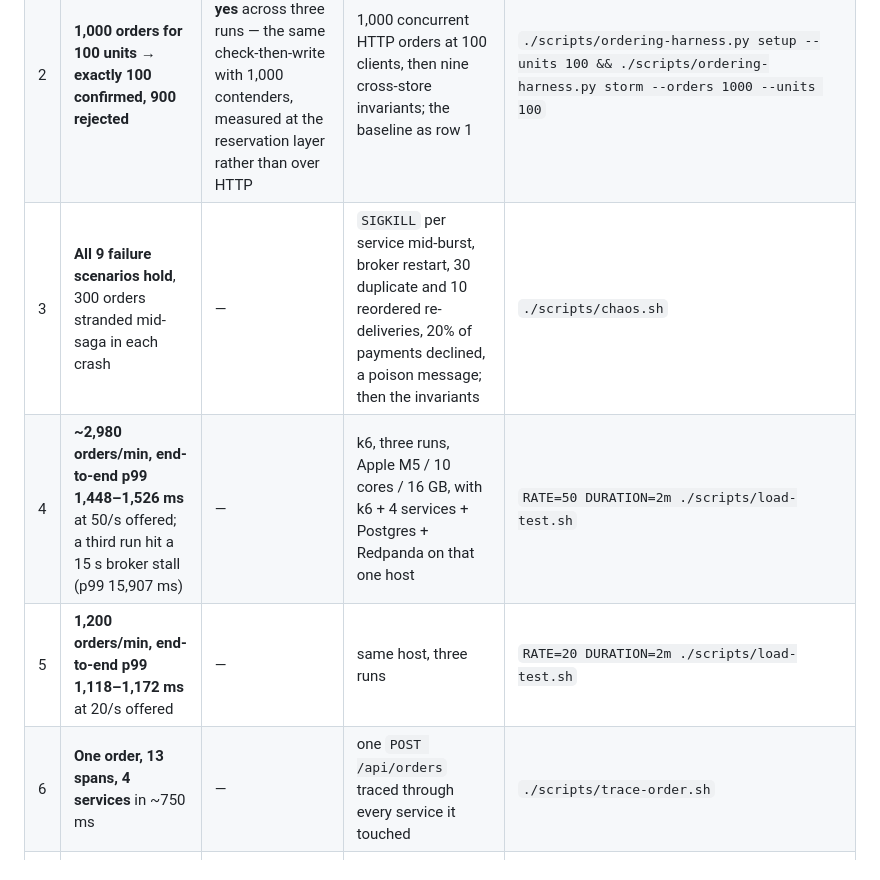
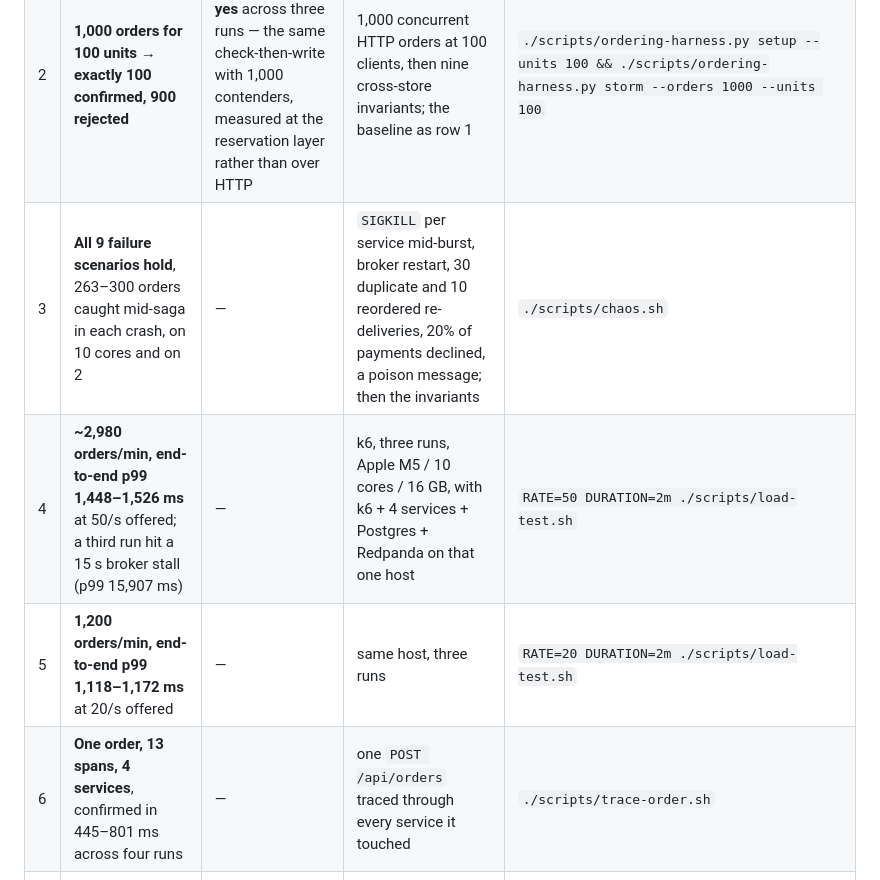
Before and after one commit to pavan-dangeti/FulfillOps, a Markdown page: README.md, the part around the change. Rendered like a GitHub page.

Commit message:
docs: update the failure-injection and trace rows to the latest measurements

```diff
--- a/README.md
+++ b/README.md
@@ -85,10 +85,10 @@ it.
 |---|---|---|---|---|
 | 1 | **300 orders for 100 units → exactly 100 reservations, 0 oversold** | **300 of 300 were told yes** — the naive check-then-write oversells 3× | 300 contenders on a 16-thread pool reserve 1 unit each against 100 on hand | `./mvnw -pl services/inventory-service -am -Dtest=ReservationsTest -Dsurefire.failIfNoSpecifiedTests=false test` |
 | 2 | **1,000 orders for 100 units → exactly 100 confirmed, 900 rejected** | **921–969 of 1,000 were told yes** across three runs — the same check-then-write with 1,000 contenders, measured at the reservation layer rather than over HTTP | 1,000 concurrent HTTP orders at 100 clients, then nine cross-store invariants; the baseline as row 1 | `./scripts/ordering-harness.py setup --units 100 && ./scripts/ordering-harness.py storm --orders 1000 --units 100` |
-| 3 | **All 9 failure scenarios hold**, 300 orders stranded mid-saga in each crash | — | `SIGKILL` per service mid-burst, broker restart, 30 duplicate and 10 reordered re-deliveries, 20% of payments declined, a poison message; then the invariants | `./scripts/chaos.sh` |
+| 3 | **All 9 failure scenarios hold**, 263–300 orders caught mid-saga in each crash, on 10 cores and on 2 | — | `SIGKILL` per service mid-burst, broker restart, 30 duplicate and 10 reordered re-deliveries, 20% of payments declined, a poison message; then the invariants | `./scripts/chaos.sh` |
 | 4 | **~2,980 orders/min, end-to-end p99 1,448–1,526 ms** at 50/s offered; a third run hit a 15 s broker stall (p99 15,907 ms) | — | k6, three runs, Apple M5 / 10 cores / 16 GB, with k6 + 4 services + Postgres + Redpanda on that one host | `RATE=50 DURATION=2m ./scripts/load-test.sh` |
 | 5 | **1,200 orders/min, end-to-end p99 1,118–1,172 ms** at 20/s offered | — | same host, three runs | `RATE=20 DURATION=2m ./scripts/load-test.sh` |
-| 6 | **One order, 13 spans, 4 services** in ~750 ms | — | one `POST /api/orders` traced through every service it touched | `./scripts/trace-order.sh` |
+| 6 | **One order, 13 spans, 4 services**, confirmed in 445–801 ms across four runs | — | one `POST /api/orders` traced through every service it touched | `./scripts/trace-order.sh` |
 | 7 | 99 Java tests, 15 Playwright tests, 9 invariants, 4 CI jobs | — | Testcontainers against real Postgres; Pact contracts; full stack rebuilt per run | `./mvnw verify` · `cd e2e-tests && npx playwright test` |
 
 **On the baselines.** There is no public benchmark for a bespoke order saga, so the only honest
```
